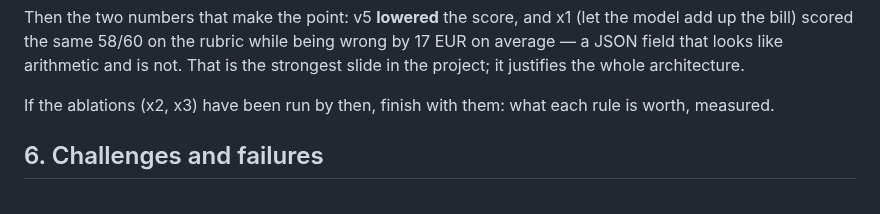
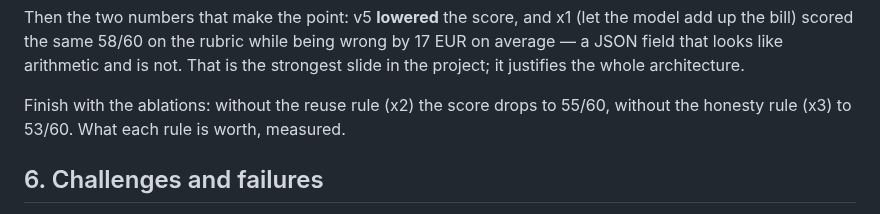
Before and after one commit to Matdimon90/student-meal-planner, a Markdown page: docs/presentation.md, the part around the change. Rendered like a GitHub page.

Commit message:
Replace the conditional ablation sentence with the x2 and x3 scores

```diff
--- a/docs/presentation.md
+++ b/docs/presentation.md
@@ -72,7 +72,7 @@ Not "here is our prompt". Seven versions, each one answering a measured failure
 
 Then the two numbers that make the point: v5 **lowered** the score, and x1 (let the model add up the bill) scored the same 58/60 on the rubric while being wrong by 17 EUR on average — a JSON field that looks like arithmetic and is not. That is the strongest slide in the project; it justifies the whole architecture.
 
-If the ablations (x2, x3) have been run by then, finish with them: what each rule is worth, measured.
+Finish with the ablations: without the reuse rule (x2) the score drops to 55/60, without the honesty rule (x3) to 53/60. What each rule is worth, measured.
 
 ## 6. Challenges and failures
 
```
